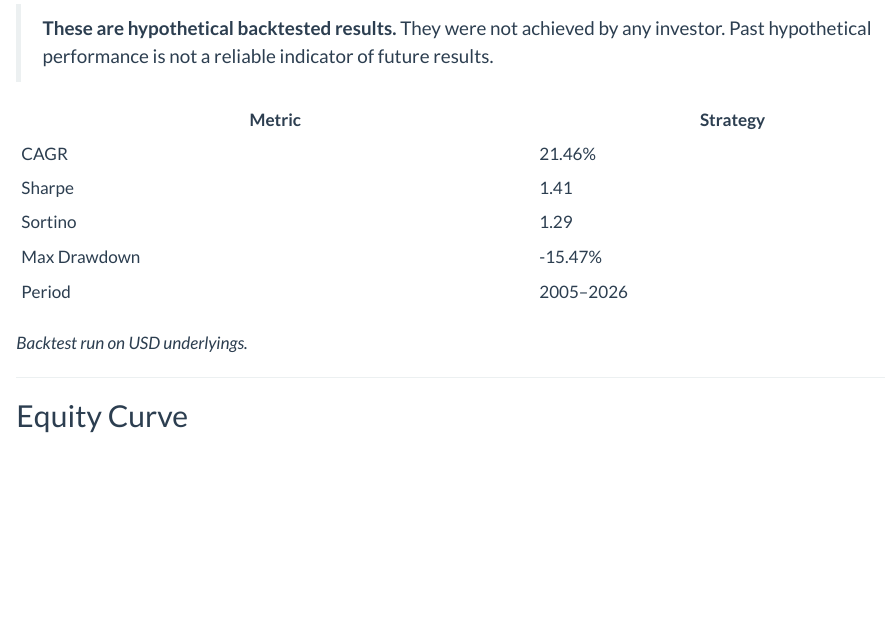
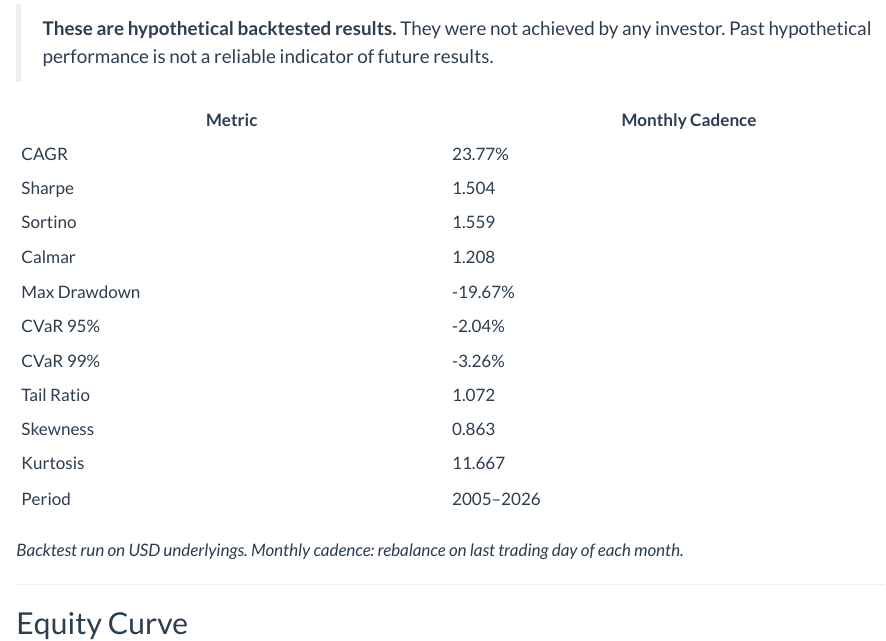
Before and after one commit to jpdecodex/dog-capital, a Quarto document (programs/spy-core.qmd): the page in a window 1100 px wide, from 910 px down. Rendered offline with R 4.5, knitr and Pandoc in place of Quarto, with nearby package versions.

Commit message:
feat: full tearsheet for SPY Core with fat-tail metrics

```diff
--- a/programs/spy-core.qmd
+++ b/programs/spy-core.qmd
@@ -49,15 +49,21 @@ performance relative to SPY.
 > any investor. Past hypothetical performance is not a reliable indicator
 > of future results.
 
-| Metric | Strategy |
-|--------|----------|
-| CAGR | 21.46% |
-| Sharpe | 1.41 |
-| Sortino | 1.29 |
-| Max Drawdown | -15.47% |
+| Metric | Monthly Cadence |
+|--------|----------------|
+| CAGR | 23.77% |
+| Sharpe | 1.504 |
+| Sortino | 1.559 |
+| Calmar | 1.208 |
+| Max Drawdown | -19.67% |
+| CVaR 95% | -2.04% |
+| CVaR 99% | -3.26% |
+| Tail Ratio | 1.072 |
+| Skewness | 0.863 |
+| Kurtosis | 11.667 |
 | Period | 2005–2026 |
 
-*Backtest run on USD underlyings.*
+*Backtest run on USD underlyings. Monthly cadence: rebalance on last trading day of each month.*
 
 ---
 
```
Also changed, not shown: docs/search.json, 1 other file.
